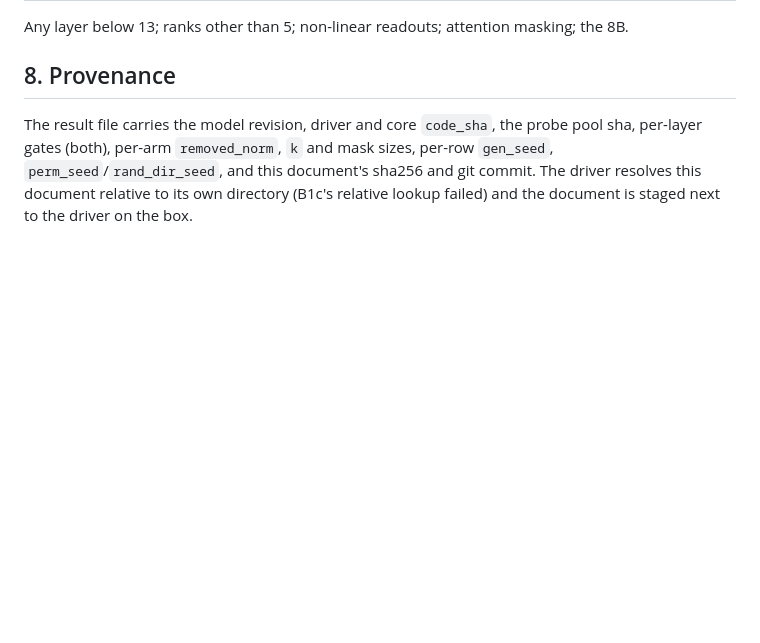
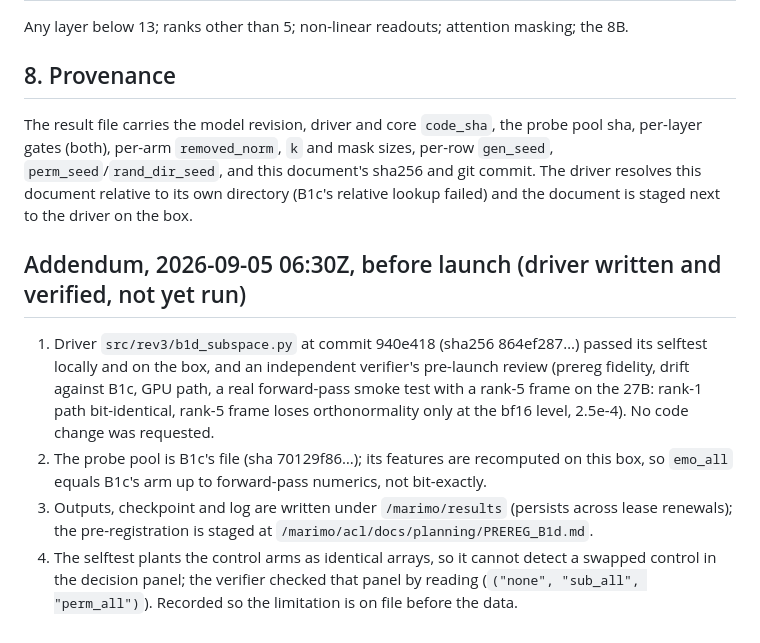
Before and after one commit to Manan-Wadhwa/affective-coupling-llm-agents, a Markdown page: docs/planning/PREREG_B1d.md, the part around the change. Rendered like a GitHub page; blank space fills up the shorter version.

Commit message:
PREREG_B1d: pre-launch addendum (verification, pool provenance, output paths)
Co-Authored-By: Claude Fable 5.1 <noreply@anthropic.com>
Claude-Session: https://claude.ai/code/session_01XCUKfMdqPzP7Abvepb6fac

```diff
--- a/docs/planning/PREREG_B1d.md
+++ b/docs/planning/PREREG_B1d.md
@@ -103,3 +103,18 @@ per-layer gates (both), per-arm `removed_norm`, `k` and mask sizes, per-row `gen
 `perm_seed`/`rand_dir_seed`, and this document's sha256 and git commit. The driver resolves
 this document relative to its own directory (B1c's relative lookup failed) and the document is
 staged next to the driver on the box.
+
+## Addendum, 2026-09-05 06:30Z, before launch (driver written and verified, not yet run)
+
+1. Driver `src/rev3/b1d_subspace.py` at commit 940e418 (sha256 864ef287…) passed its selftest
+   locally and on the box, and an independent verifier's pre-launch review (prereg fidelity,
+   drift against B1c, GPU path, a real forward-pass smoke test with a rank-5 frame on the 27B:
+   rank-1 path bit-identical, rank-5 frame loses orthonormality only at the bf16 level,
+   2.5e-4). No code change was requested.
+2. The probe pool is B1c's file (sha 70129f86…); its features are recomputed on this box, so
+   `emo_all` equals B1c's arm up to forward-pass numerics, not bit-exactly.
+3. Outputs, checkpoint and log are written under `/marimo/results` (persists across lease
+   renewals); the pre-registration is staged at `/marimo/acl/docs/planning/PREREG_B1d.md`.
+4. The selftest plants the control arms as identical arrays, so it cannot detect a swapped
+   control in the decision panel; the verifier checked that panel by reading (`("none",
+   "sub_all", "perm_all")`). Recorded so the limitation is on file before the data.
```
